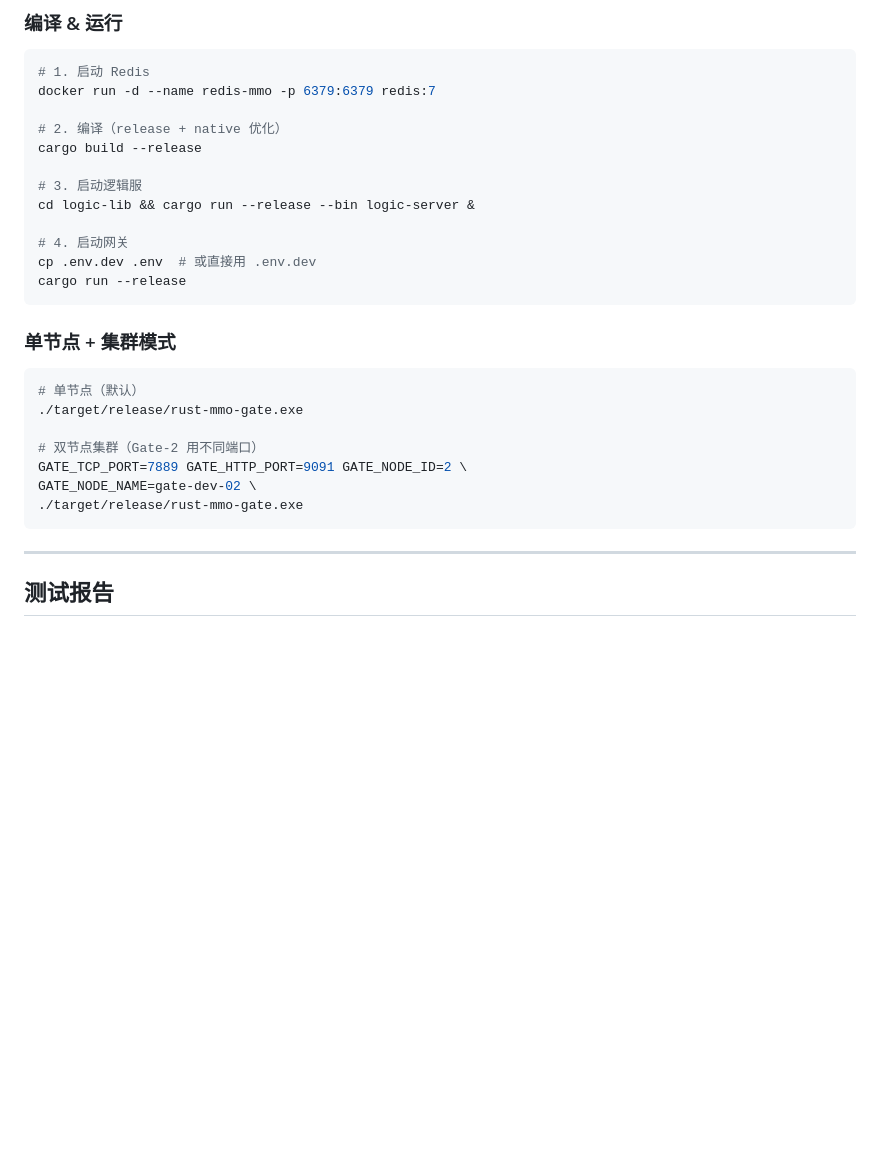
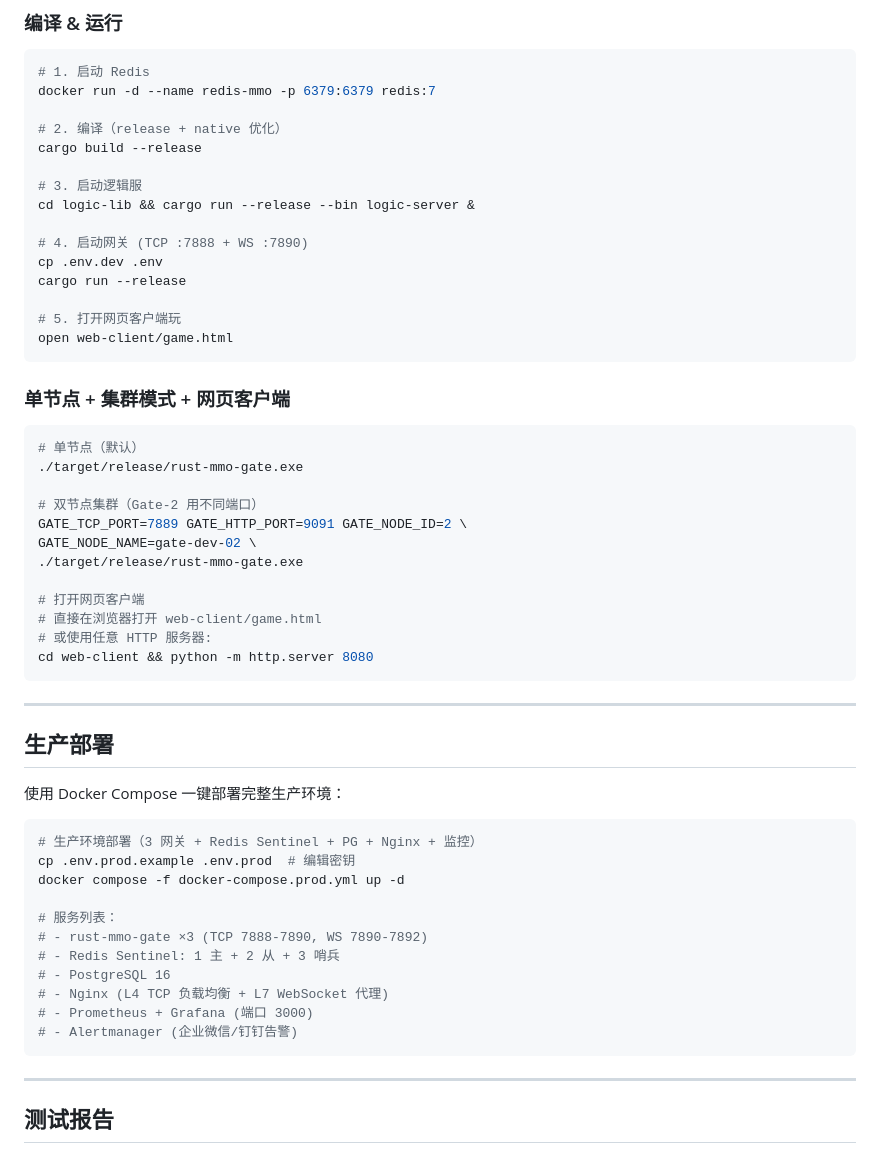
Before and after one commit to HavocZhang/mmorpg, a Markdown page: README.md, the part around one of its changes. Rendered like a GitHub page; blank space fills up the shorter version.

````diff
--- a/README.md
+++ b/README.md
@@ -89,12 +131,15 @@ cargo build --release
 # 3. 启动逻辑服
 cd logic-lib && cargo run --release --bin logic-server &
 
-# 4. 启动网关
-cp .env.dev .env  # 或直接用 .env.dev
+# 4. 启动网关 (TCP :7888 + WS :7890)
+cp .env.dev .env
 cargo run --release
+
+# 5. 打开网页客户端玩
+open web-client/game.html
 ```
 
-### 单节点 + 集群模式
+### 单节点 + 集群模式 + 网页客户端
 
 ```bash
 # 单节点（默认）
@@ -104,6 +149,30 @@ cargo run --release
 GATE_TCP_PORT=7889 GATE_HTTP_PORT=9091 GATE_NODE_ID=2 \
 GATE_NODE_NAME=gate-dev-02 \
 ./target/release/rust-mmo-gate.exe
+
+# 打开网页客户端
+# 直接在浏览器打开 web-client/game.html
+# 或使用任意 HTTP 服务器:
+cd web-client && python -m http.server 8080
+```
+
+---
+## 生产部署
+
+使用 Docker Compose 一键部署完整生产环境：
+
+```bash
+# 生产环境部署（3 网关 + Redis Sentinel + PG + Nginx + 监控）
+cp .env.prod.example .env.prod  # 编辑密钥
+docker compose -f docker-compose.prod.yml up -d
+
+# 服务列表：
+# - rust-mmo-gate ×3 (TCP 7888-7890, WS 7890-7892)
+# - Redis Sentinel: 1 主 + 2 从 + 3 哨兵
+# - PostgreSQL 16
+# - Nginx (L4 TCP 负载均衡 + L7 WebSocket 代理)
+# - Prometheus + Grafana (端口 3000)
+# - Alertmanager (企业微信/钉钉告警)
 ```
 
 ---
````
Also changed, not shown: other parts of README.md (+105 -31 lines).
